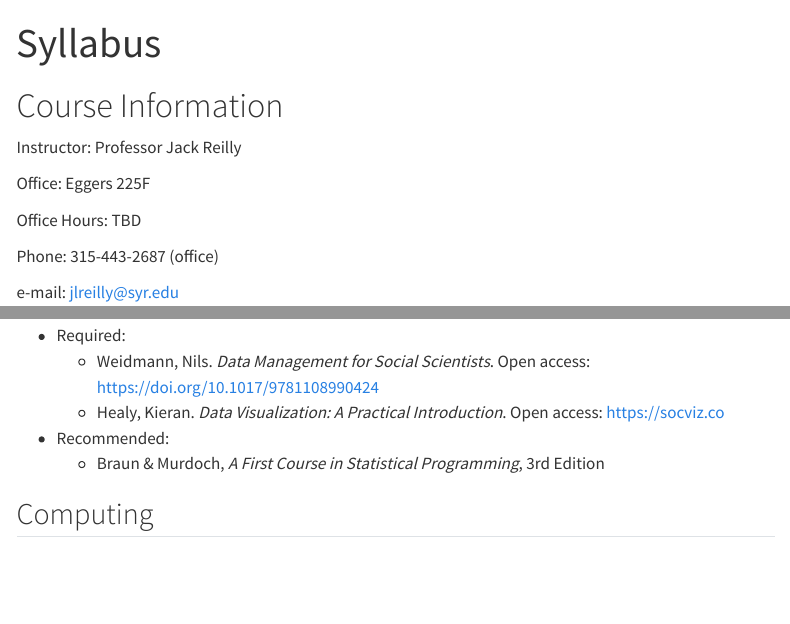
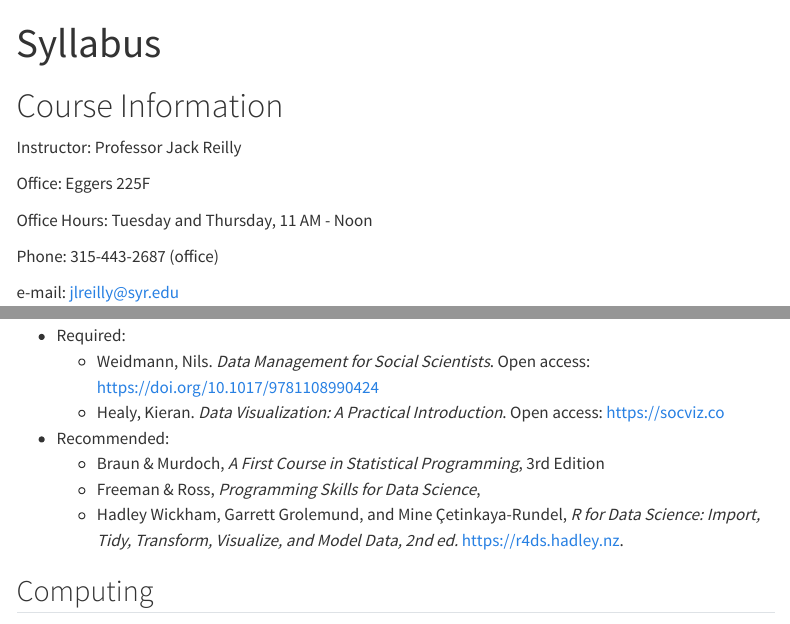
Before and after one commit to jacklreilly/dwv_f25, a Quarto document (overview.qmd): the page in a window 1100 px wide, from its top, and a second part further down, joined at a grey line. Rendered offline with R 4.5, knitr and Pandoc in place of Quarto, with nearby package versions; menus at the side of the page are left out.

Commit message:
Update overview.qmd

```diff
--- a/overview.qmd
+++ b/overview.qmd
@@ -13,11 +13,11 @@ Instructor: Professor Jack Reilly
 
 Office: Eggers 225F
 
-Office Hours: TBD
+Office Hours: Tuesday and Thursday, 11 AM - Noon
 
 Phone: 315-443-2687 (office)
 
-e-mail: jlreilly@syr.edu
+e-mail: <jlreilly@syr.edu>
 
 # Overview
 
@@ -40,6 +40,10 @@ No formal pre-requisites.  It is assumed you have either previously taken or are
 	- Healy, Kieran. *Data Visualization: A Practical Introduction*. Open access: <https://socviz.co>
 - Recommended:
     - Braun & Murdoch, *A First Course in Statistical Programming*, 3rd Edition
+    - Freeman & Ross, *Programming Skills for Data Science*,
+    - Hadley Wickham, Garrett Grolemund, and Mine Çetinkaya-Rundel, *R for Data Science: Import, Tidy, Transform, Visualize, and Model Data, 2nd ed.* <https://r4ds.hadley.nz>.
+
+
 
 ## Computing
 You will need access to a personal computer for this class.  It will need to run a full operating system, where you have the ability to install local applications outside of app stores and have access to the command line. MacOS, Windows, and Linux are all fine. Tablet or web-book OSes - like Chromebooks or iPads - won't be sufficient.  Aside from the computer, all significant software we use will be free/open-source, and we'll cover usage and installation in class.
```
